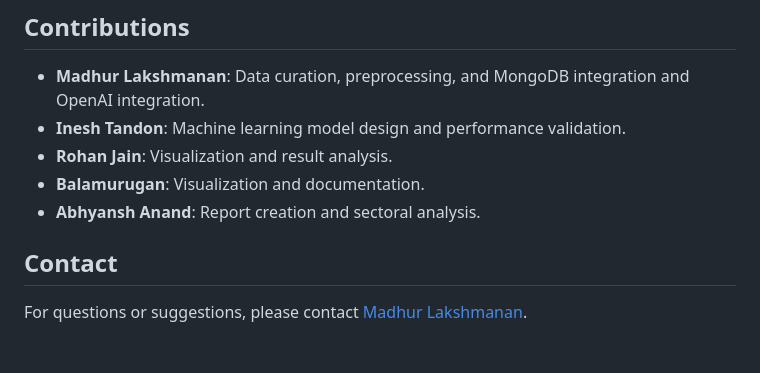
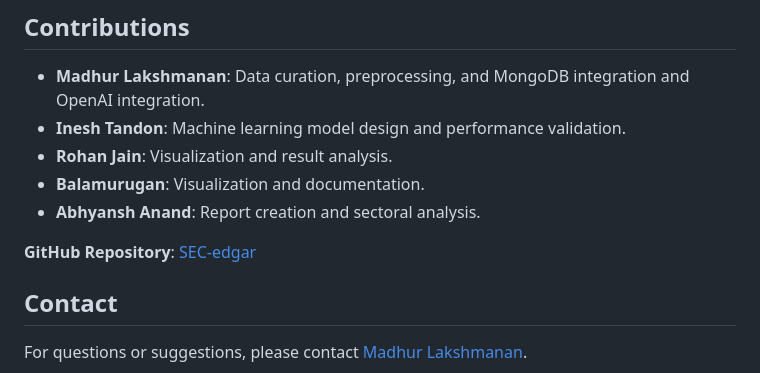
Before and after one commit to madhurlak0810/SEC-edgar, a Markdown page: README.md, the part around the change. GitHub-like rendering; blank space fills up the shorter version.

```diff
--- a/README.md
+++ b/README.md
@@ -86,6 +86,7 @@ The Financial Data Analytics Platform leverages data science and machine learnin
 - **Balamurugan**: Visualization and documentation.
 - **Abhyansh Anand**: Report creation and sectoral analysis.
 
+**GitHub Repository**: [SEC-edgar](https://github.com/madhurlak0810/SEC-edgar.git)
 
 ## Contact
 For questions or suggestions, please contact [Madhur Lakshmanan](mailto:madhulak@umd.edu).
```
